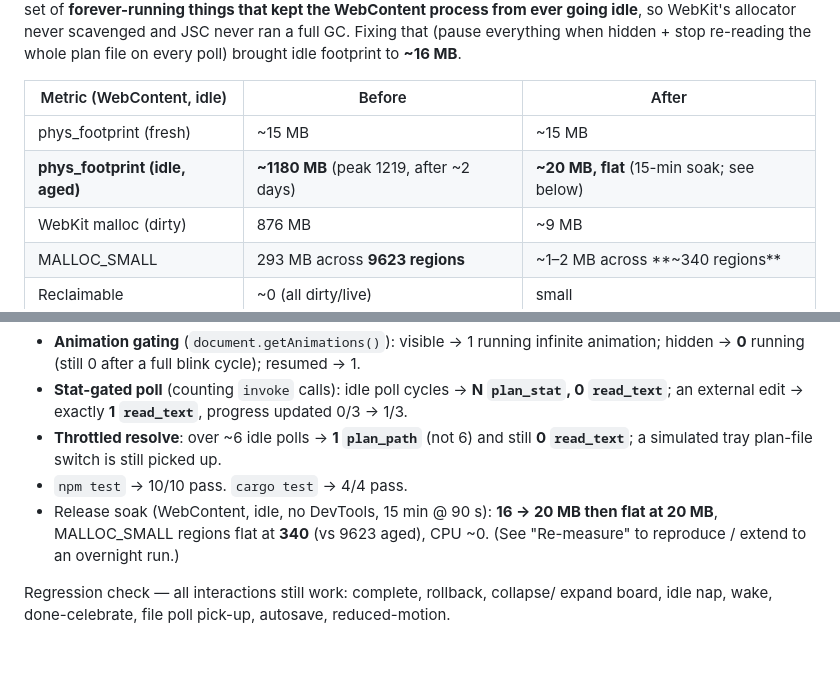
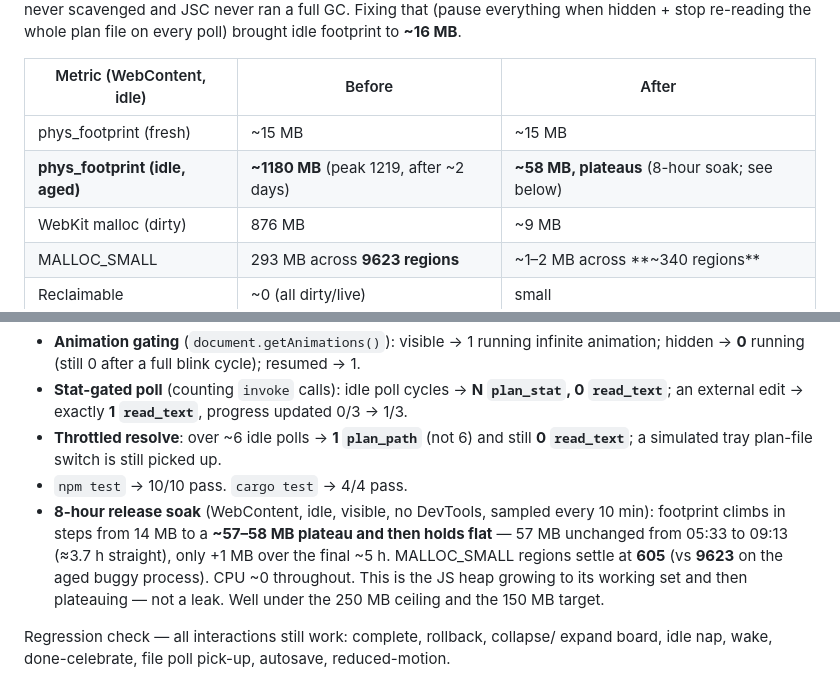
Before and after one commit to YYukin0/kirby, a Markdown page: MEMORY_NOTES.md, 2 parts joined by grey strips. Rendered like a GitHub page; blank space fills up the shorter version.

Commit message:
MEMORY_NOTES: add 8-hour soak — footprint plateaus at ~58 MB
The overnight idle soak (visible, no DevTools) confirms the heap grows to
its working set and plateaus: 57 MB flat for ~3.7h straight, +1 MB over the
final ~5h. MALLOC_SMALL regions settle at 605 (vs 9623 on the aged process).
Not a leak; well under the 250 MB ceiling.

Co-Authored-By: Claude Opus 4.8 <noreply@anthropic.com>

```diff
--- a/MEMORY_NOTES.md
+++ b/MEMORY_NOTES.md
@@ -11,7 +11,7 @@ re-reading the whole plan file on every poll) brought idle footprint to **~16 MB
 | Metric (WebContent, idle) | Before | After |
 |---|---|---|
 | phys_footprint (fresh) | ~15 MB | ~15 MB |
-| **phys_footprint (idle, aged)** | **~1180 MB** (peak 1219, after ~2 days) | **~20 MB, flat** (15-min soak; see below) |
+| **phys_footprint (idle, aged)** | **~1180 MB** (peak 1219, after ~2 days) | **~58 MB, plateaus** (8-hour soak; see below) |
 | WebKit malloc (dirty) | 876 MB | ~9 MB |
 | MALLOC_SMALL | 293 MB across **9623 regions** | ~1–2 MB across **~340 regions** |
 | Reclaimable | ~0 (all dirty/live) | small |
@@ -85,9 +85,13 @@ tests, and a footprint soak on the release bundle.
 - **Throttled resolve**: over ~6 idle polls → **1 `plan_path`** (not 6) and still
   **0 `read_text`**; a simulated tray plan-file switch is still picked up.
 - `npm test` → 10/10 pass. `cargo test` → 4/4 pass.
-- Release soak (WebContent, idle, no DevTools, 15 min @ 90 s): **16 → 20 MB then
-  flat at 20 MB**, MALLOC_SMALL regions flat at **340** (vs 9623 aged), CPU ~0.
-  (See "Re-measure" to reproduce / extend to an overnight run.)
+- **8-hour release soak** (WebContent, idle, visible, no DevTools, sampled every
+  10 min): footprint climbs in steps from 14 MB to a **~57–58 MB plateau and then
+  holds flat** — 57 MB unchanged from 05:33 to 09:13 (≈3.7 h straight), only
+  +1 MB over the final ~5 h. MALLOC_SMALL regions settle at **605** (vs **9623**
+  on the aged buggy process). CPU ~0 throughout. This is the JS heap growing to
+  its working set and then plateauing — not a leak. Well under the 250 MB ceiling
+  and the 150 MB target.
 
 Regression check — all interactions still work: complete, rollback, collapse/
 expand board, idle nap, wake, done-celebrate, file poll pick-up, autosave,
```
